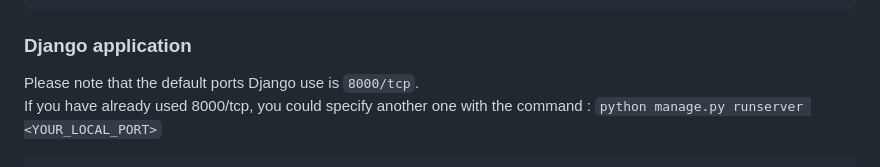
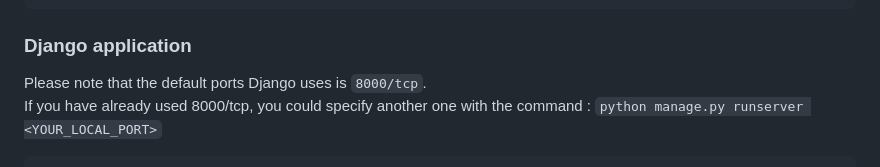
Before and after one commit to hwakabh/bennu-official.page, a Markdown page: README.md, the part around the change. Drawn GitHub-style.

Commit message:
docs: fixed typos reviewed by coderabbit.

````diff
--- a/README.md
+++ b/README.md
@@ -65,7 +65,7 @@ For starting Django application in the next step, you need to provide its creden
 ```
 
 ### Django application
-Please note that the default ports Django use is `8000/tcp`. \
+Please note that the default ports Django uses is `8000/tcp`. \
 If you have already used 8000/tcp, you could specify another one with the command : `python manage.py runserver <YOUR_LOCAL_PORT>`
 
 ```shell
````
